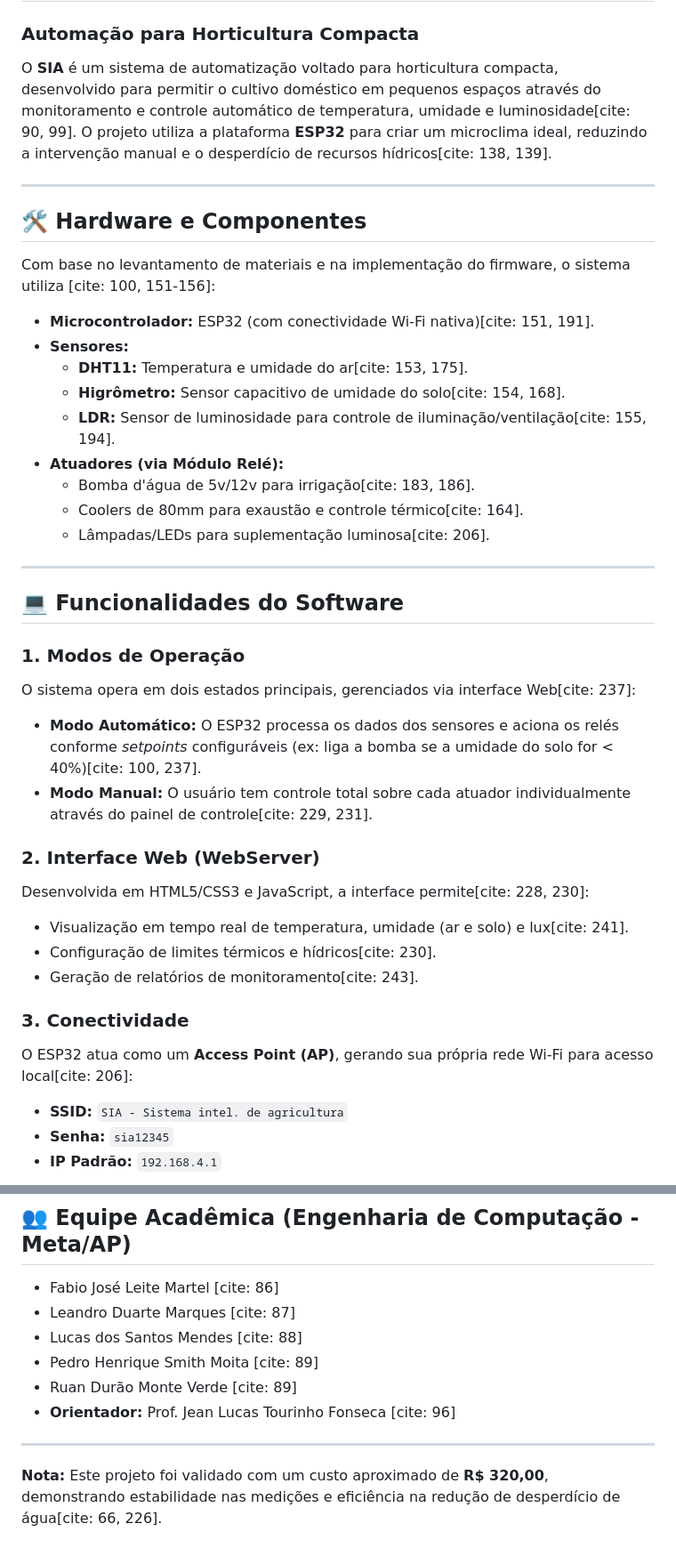
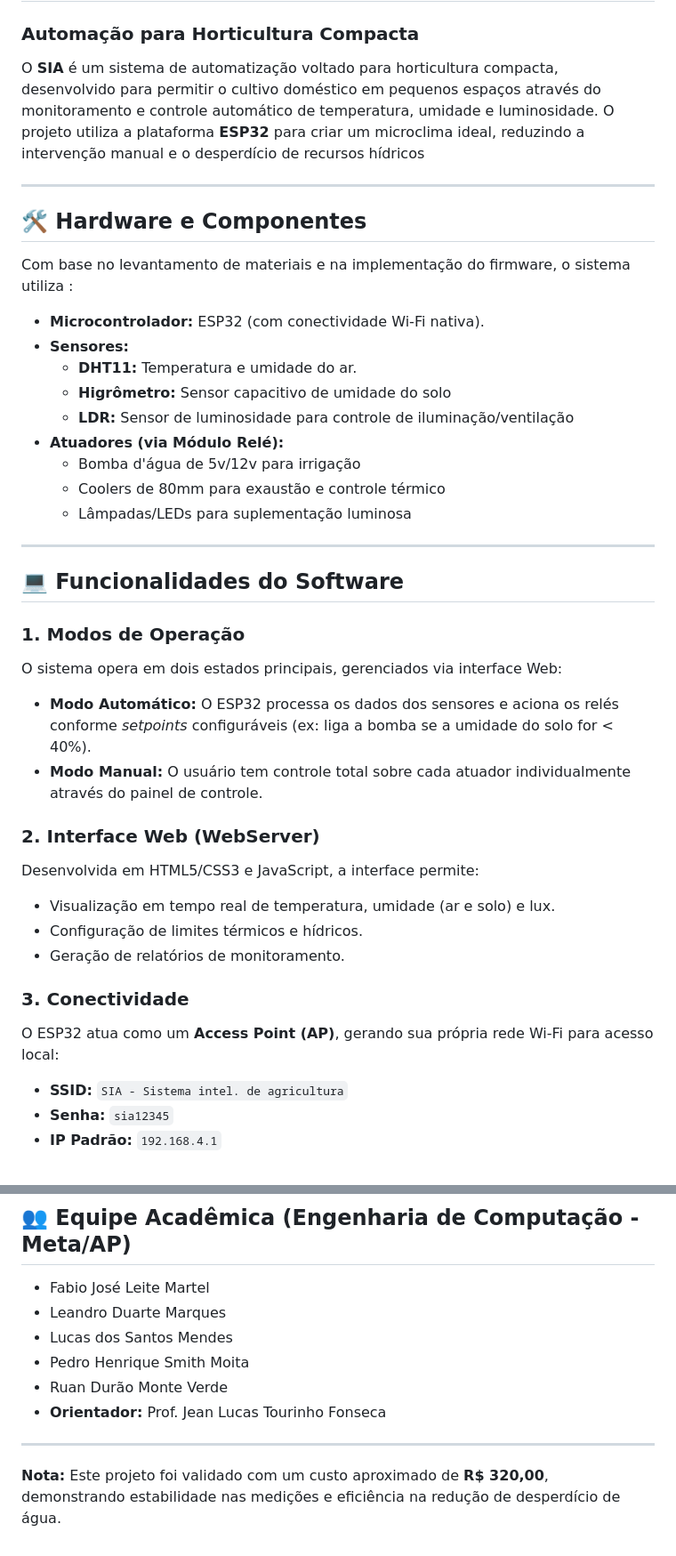
Before and after one commit to rdurooon/mini-estufa-inteligente, a Markdown page: README.md, 2 parts joined by grey strips. Shown: that part at 89% size. GitHub-like rendering.

Commit message:
V0.1.42 | Correção do README.md

```diff
--- a/README.md
+++ b/README.md
@@ -1,41 +1,41 @@
 # SIA - Sistema Inteligente de Agricultura
 ### Automação para Horticultura Compacta
 
-O **SIA** é um sistema de automatização voltado para horticultura compacta, desenvolvido para permitir o cultivo doméstico em pequenos espaços através do monitoramento e controle automático de temperatura, umidade e luminosidade[cite: 90, 99]. O projeto utiliza a plataforma **ESP32** para criar um microclima ideal, reduzindo a intervenção manual e o desperdício de recursos hídricos[cite: 138, 139].
+O **SIA** é um sistema de automatização voltado para horticultura compacta, desenvolvido para permitir o cultivo doméstico em pequenos espaços através do monitoramento e controle automático de temperatura, umidade e luminosidade. O projeto utiliza a plataforma **ESP32** para criar um microclima ideal, reduzindo a intervenção manual e o desperdício de recursos hídricos
 
 ---
 
 ## 🛠️ Hardware e Componentes
 
-Com base no levantamento de materiais e na implementação do firmware, o sistema utiliza [cite: 100, 151-156]:
+Com base no levantamento de materiais e na implementação do firmware, o sistema utiliza :
 
-* **Microcontrolador:** ESP32 (com conectividade Wi-Fi nativa)[cite: 151, 191].
+* **Microcontrolador:** ESP32 (com conectividade Wi-Fi nativa).
 * **Sensores:**
-    * **DHT11:** Temperatura e umidade do ar[cite: 153, 175].
-    * **Higrômetro:** Sensor capacitivo de umidade do solo[cite: 154, 168].
-    * **LDR:** Sensor de luminosidade para controle de iluminação/ventilação[cite: 155, 194].
+    * **DHT11:** Temperatura e umidade do ar.
+    * **Higrômetro:** Sensor capacitivo de umidade do solo
+    * **LDR:** Sensor de luminosidade para controle de iluminação/ventilação
 * **Atuadores (via Módulo Relé):**
-    * Bomba d'água de 5v/12v para irrigação[cite: 183, 186].
-    * Coolers de 80mm para exaustão e controle térmico[cite: 164].
-    * Lâmpadas/LEDs para suplementação luminosa[cite: 206].
+    * Bomba d'água de 5v/12v para irrigação
+    * Coolers de 80mm para exaustão e controle térmico
+    * Lâmpadas/LEDs para suplementação luminosa
 
 ---
 
 ## 💻 Funcionalidades do Software
 
 ### 1. Modos de Operação
-O sistema opera em dois estados principais, gerenciados via interface Web[cite: 237]:
-* **Modo Automático:** O ESP32 processa os dados dos sensores e aciona os relés conforme *setpoints* configuráveis (ex: liga a bomba se a umidade do solo for < 40%)[cite: 100, 237].
-* **Modo Manual:** O usuário tem controle total sobre cada atuador individualmente através do painel de controle[cite: 229, 231].
+O sistema opera em dois estados principais, gerenciados via interface Web:
+* **Modo Automático:** O ESP32 processa os dados dos sensores e aciona os relés conforme *setpoints* configuráveis (ex: liga a bomba se a umidade do solo for < 40%).
+* **Modo Manual:** O usuário tem controle total sobre cada atuador individualmente através do painel de controle.
 
 ### 2. Interface Web (WebServer)
-Desenvolvida em HTML5/CSS3 e JavaScript, a interface permite[cite: 228, 230]:
-* Visualização em tempo real de temperatura, umidade (ar e solo) e lux[cite: 241].
-* Configuração de limites térmicos e hídricos[cite: 230].
-* Geração de relatórios de monitoramento[cite: 243].
+Desenvolvida em HTML5/CSS3 e JavaScript, a interface permite:
+* Visualização em tempo real de temperatura, umidade (ar e solo) e lux.
+* Configuração de limites térmicos e hídricos.
+* Geração de relatórios de monitoramento.
 
 ### 3. Conectividade
-O ESP32 atua como um **Access Point (AP)**, gerando sua própria rede Wi-Fi para acesso local[cite: 206]:
+O ESP32 atua como um **Access Point (AP)**, gerando sua própria rede Wi-Fi para acesso local:
 * **SSID:** `SIA - Sistema intel. de agricultura`
 * **Senha:** `sia12345`
 * **IP Padrão:** `192.168.4.1`
@@ -61,12 +61,12 @@ O ESP32 atua como um **Access Point (AP)**, gerando sua própria rede Wi-Fi para
 
 ## 👥 Equipe Acadêmica (Engenharia de Computação - Meta/AP)
 
-* Fabio José Leite Martel [cite: 86]
-* Leandro Duarte Marques [cite: 87]
-* Lucas dos Santos Mendes [cite: 88]
-* Pedro Henrique Smith Moita [cite: 89]
-* Ruan Durão Monte Verde [cite: 89]
-* **Orientador:** Prof. Jean Lucas Tourinho Fonseca [cite: 96]
+* Fabio José Leite Martel
+* Leandro Duarte Marques
+* Lucas dos Santos Mendes
+* Pedro Henrique Smith Moita
+* Ruan Durão Monte Verde
+* **Orientador:** Prof. Jean Lucas Tourinho Fonseca
 
 ---
-**Nota:** Este projeto foi validado com um custo aproximado de **R$ 320,00**, demonstrando estabilidade nas medições e eficiência na redução de desperdício de água[cite: 66, 226].
+**Nota:** Este projeto foi validado com um custo aproximado de **R$ 320,00**, demonstrando estabilidade nas medições e eficiência na redução de desperdício de água.
```
